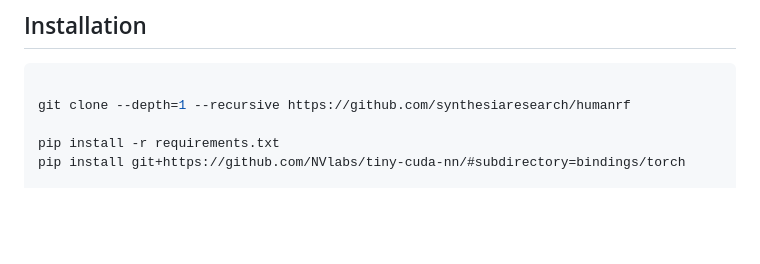
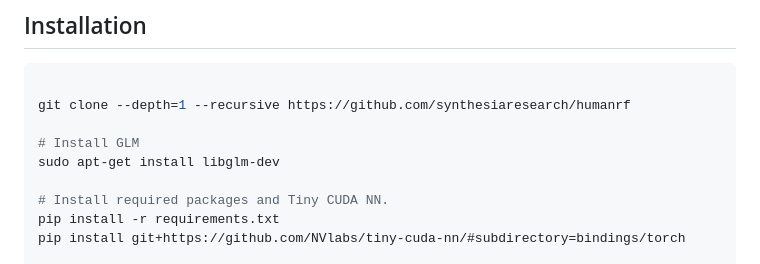
Before and after one commit to synthesiaresearch/humanrf, a Markdown page: README.md, the part around the change. Drawn GitHub-style; blank space fills up the shorter version.

Commit message:
glm installation info is added to readme

```diff
--- a/README.md
+++ b/README.md
@@ -11,6 +11,10 @@ Mustafa Işık, Martin Rünz, Markos Georgopoulos, Taras Khakhulin, Jonathan Sta
 
 git clone --depth=1 --recursive https://github.com/synthesiaresearch/humanrf
 
+# Install GLM
+sudo apt-get install libglm-dev
+
+# Install required packages and Tiny CUDA NN.
 pip install -r requirements.txt
 pip install git+https://github.com/NVlabs/tiny-cuda-nn/#subdirectory=bindings/torch
 
```
